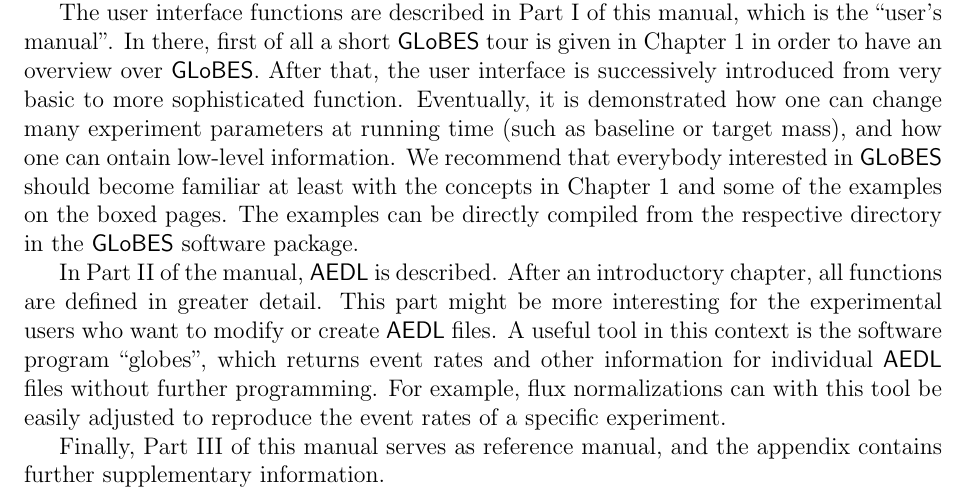
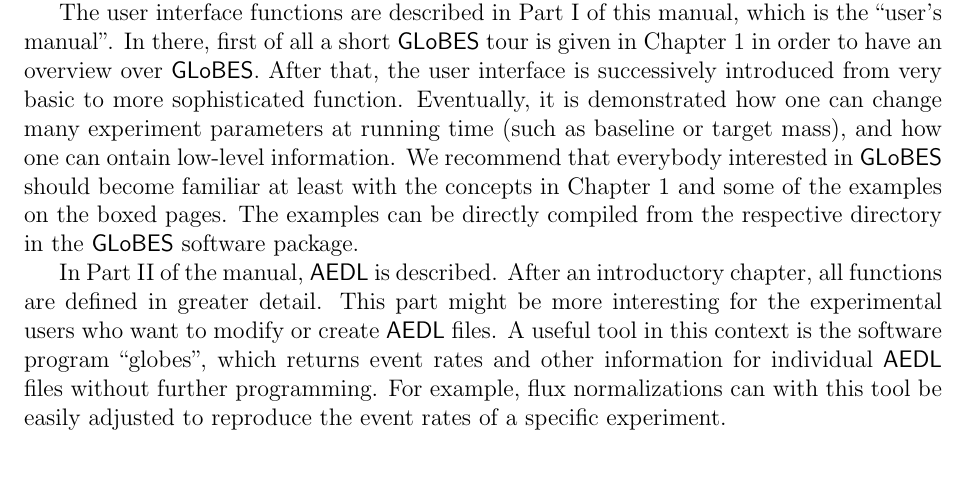
Before and after one commit to koppj/globes, a LaTeX thesis (Documentation/Manual.tex): part of page 8 of 105 before the commit and part of page 8 of 101 after it, cut so that both start at the same text, the shorter picture padded with empty space. Compiled offline with pdfLaTeX.

Commit message:
*** empty log message ***

```diff
--- a/Documentation/Manual.tex
+++ b/Documentation/Manual.tex
@@ -369,8 +369,8 @@
 For example, flux normalizations can with this tool be easily adjusted
 to reproduce the event rates of a specific experiment.
 
-Finally, \Part~\ref{part:3} of this manual serves as reference manual,
-and the appendix contains further supplementary information.
+%Finally, \Part~\ref{part:3} of this manual serves as reference manual,
+%and the appendix contains further supplementary information.
 
 %%%%%%%%%%%%%%%%%%%%%%%%%%%%%%%%%%%
 % PART I: User's manual
```
Also changed, not shown: Documentation/Manual.tex (2 more changed lines).
